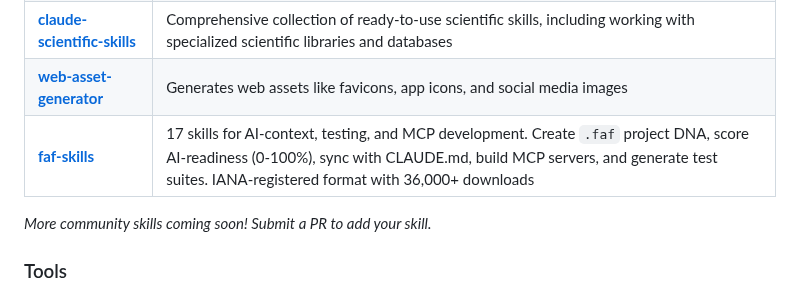
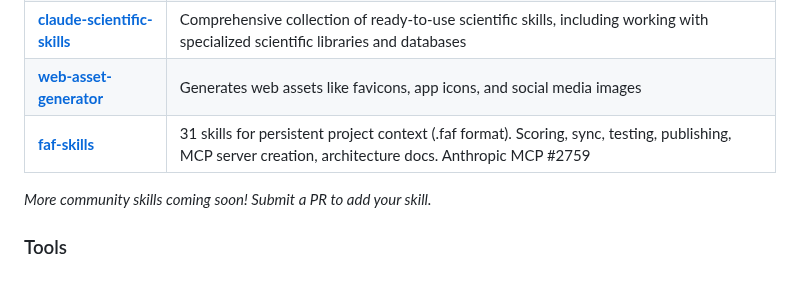
Before and after one commit to travisvn/awesome-claude-skills, a Markdown page: README.md, the part around the change. Rendered like a GitHub page.

Commit message:
fix: update to 31 skills, clean description

```diff
--- a/README.md
+++ b/README.md
@@ -122,7 +122,7 @@ Skills for working with complex file formats:
 | **[claude-d3js-skill](https://github.com/chrisvoncsefalvay/claude-d3js-skill)** | Visualizations in d3.js |
 | **[claude-scientific-skills](https://github.com/K-Dense-AI/claude-scientific-skills)** | Comprehensive collection of ready-to-use scientific skills, including working with specialized scientific libraries and databases |
 | **[web-asset-generator](https://github.com/alonw0/web-asset-generator)** | Generates web assets like favicons, app icons, and social media images |
-| **[faf-skills](https://github.com/Wolfe-Jam/faf-skills)** | 17 skills for AI-context, testing, and MCP development. Create `.faf` project DNA, score AI-readiness (0-100%), sync with CLAUDE.md, build MCP servers, and generate test suites. IANA-registered format with 36,000+ downloads |
+| **[faf-skills](https://github.com/Wolfe-Jam/faf-skills)** | 31 skills for persistent project context (.faf format). Scoring, sync, testing, publishing, MCP server creation, architecture docs. Anthropic MCP #2759 |
 
 _More community skills coming soon! Submit a PR to add your skill._
 
```
